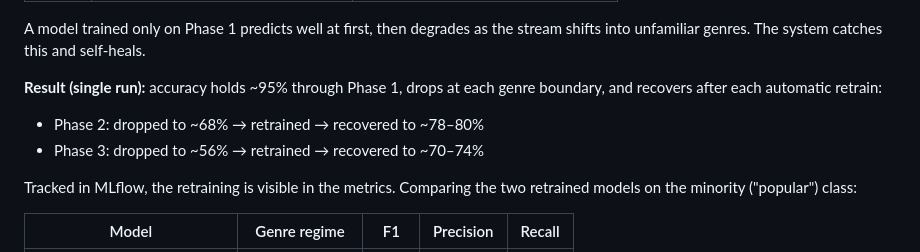
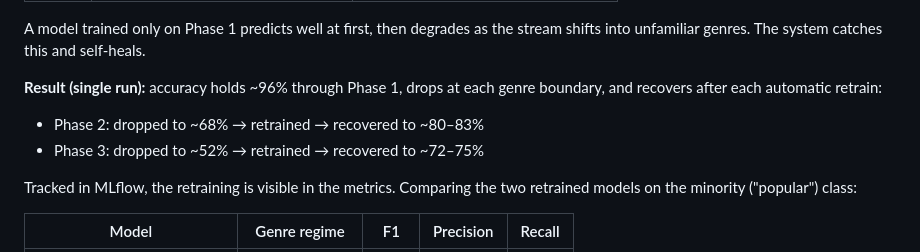
Before and after one commit to iribiriee/Spotify-Kafka-ML-Pipeline, a Markdown page: README.md, the part around the change. GitHub-like rendering.

```diff
--- a/README.md
+++ b/README.md
@@ -25,11 +25,11 @@ something real to detect and recover from:
 A model trained only on Phase 1 predicts well at first, then degrades as the
 stream shifts into unfamiliar genres. The system catches this and self-heals.
 
-**Result (single run):** accuracy holds ~95% through Phase 1, drops at each genre
+**Result (single run):** accuracy holds ~96% through Phase 1, drops at each genre
 boundary, and recovers after each automatic retrain:
 
-- Phase 2: dropped to ~68% → retrained → recovered to ~78–80%
-- Phase 3: dropped to ~56% → retrained → recovered to ~70–74%
+- Phase 2: dropped to ~68% → retrained → recovered to ~80–83%
+- Phase 3: dropped to ~52% → retrained → recovered to ~72–75%
 
 Tracked in MLflow, the retraining is visible in the metrics. Comparing the two
 retrained models on the minority ("popular") class:
```
